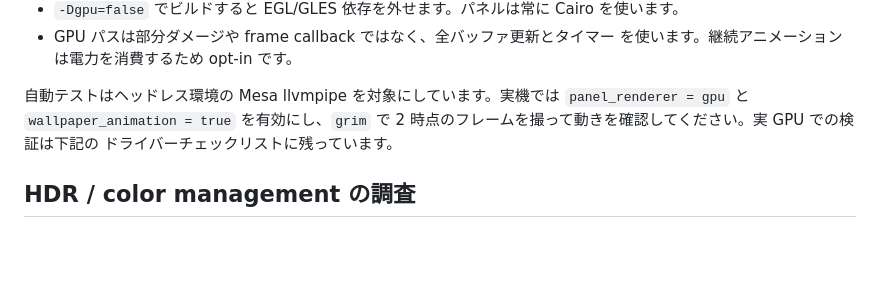
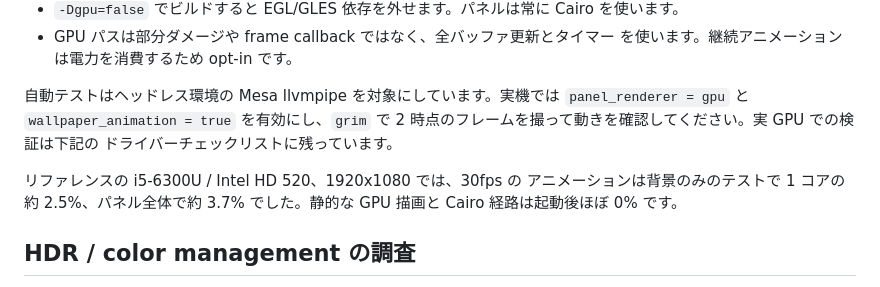
Before and after one commit to Keychrom/Tessa, a Markdown page: docs/RENDERING.ja.md, the part around the change. Drawn GitHub-style; blank space fills up the shorter version.

```diff
--- a/docs/RENDERING.ja.md
+++ b/docs/RENDERING.ja.md
@@ -264,6 +264,10 @@ GPU／ドライバーが GLES2 を提供できない場合は plain ビルドを
 2 時点のフレームを撮って動きを確認してください。実 GPU での検証は下記の
 ドライバーチェックリストに残っています。
 
+リファレンスの i5-6300U / Intel HD 520、1920x1080 では、30fps の
+アニメーションは背景のみのテストで 1 コアの約 2.5%、パネル全体で約 3.7%
+でした。静的な GPU 描画と Cairo 経路は起動後ほぼ 0% です。
+
 ## HDR / color management の調査
 
 今回の変更で HDR は**実装していません**。`wp-color-management-v1` global は
```
Also changed, not shown: docs/RENDERING.md (+4 -0 lines).
